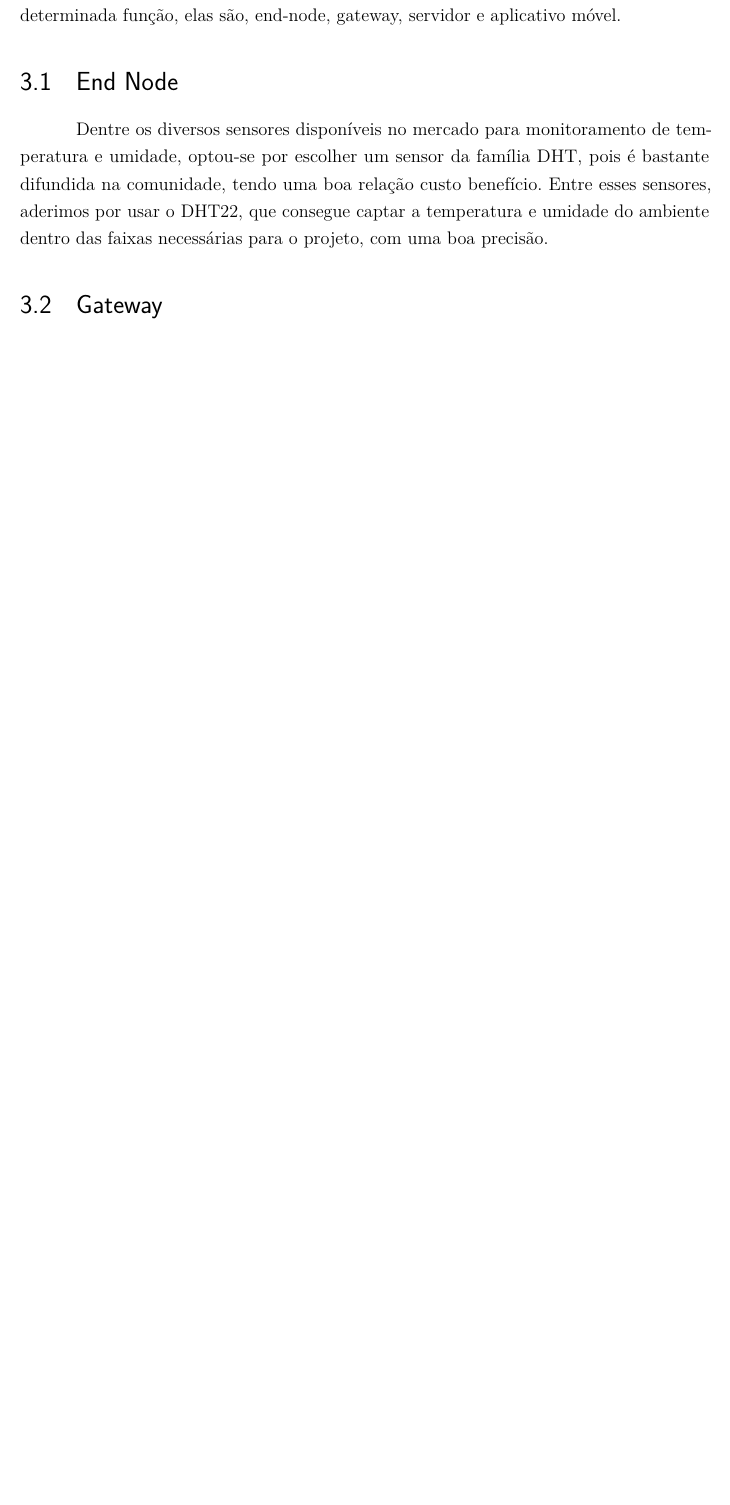
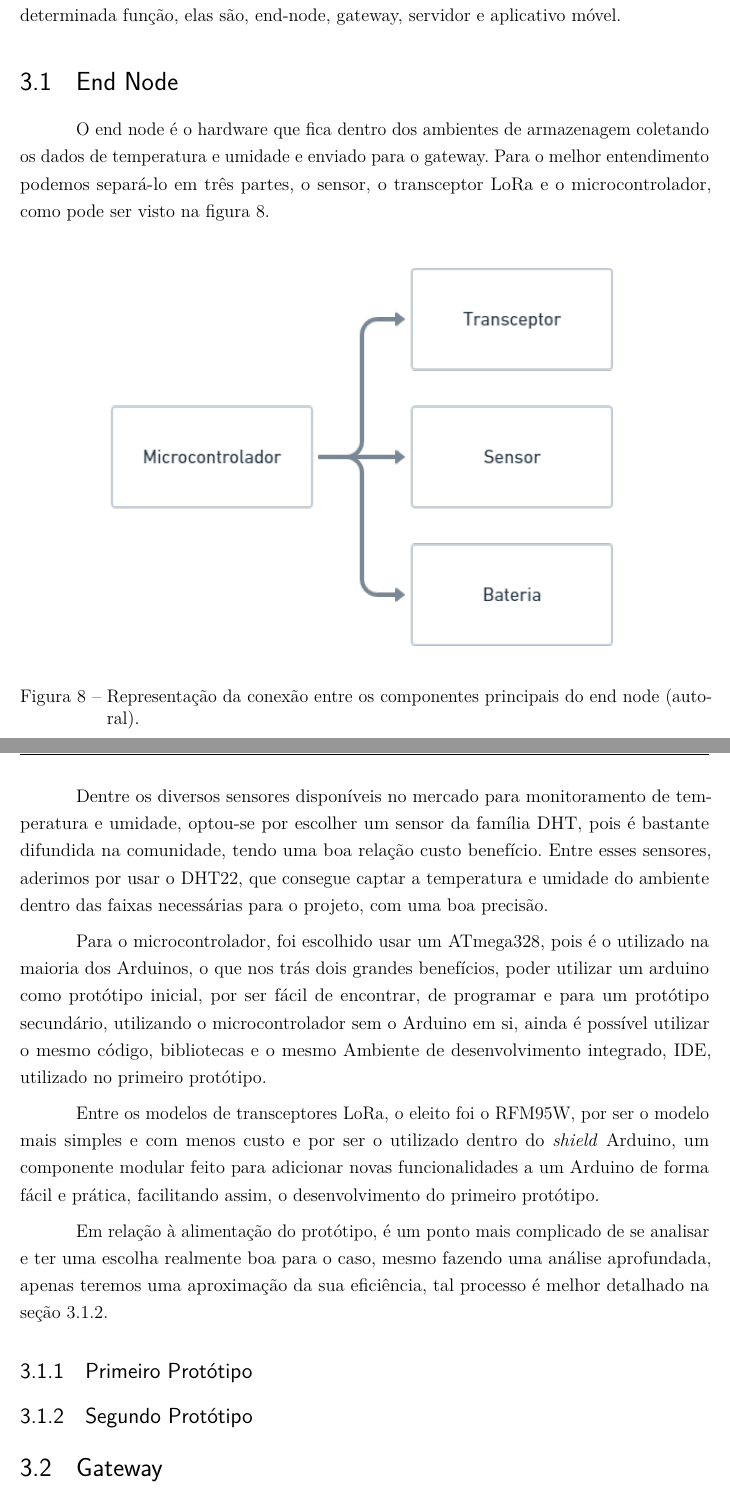
Before and after one commit to henriquepw/telematica-tcc, a LaTeX thesis (main.tex, which reads sections/textual/methodology.tex): part of page 21 of 29 before the commit and two parts of pages 22 and 23 of 31 after it, the two joined at a grey line, cut so that both start at the same text, the shorter picture padded with empty space. Compiled offline with pdfLaTeX.

Commit message:
:pencil: docs: add end node section on methodology

```diff
--- a/sections/textual/methodology.tex
+++ b/sections/textual/methodology.tex
@@ -7,7 +7,31 @@ Podemos então, separar este sistema em quatro partes, cada uma delas com uma de
 % ---
 \section{End Node}
 \label{metod:node}
+O end node é o hardware que fica dentro dos ambientes de armazenagem coletando os dados de temperatura e umidade e enviado para o gateway. Para o melhor entendimento podemos separá-lo em três partes, o sensor, o transceptor LoRa e o microcontrolador, como pode ser visto na figura \ref{fig:end-node-schematic}.
+
+\begin{figure}[H]
+  \centering
+  \includegraphics[width=.80\textwidth]{assets/end-node-schematic.png}
+  \caption{Representação da conexão entre os componentes principais do end node (autoral).}
+  \label{fig:end-node-schematic}
+\end{figure}
+
 Dentre os diversos sensores disponíveis no mercado para monitoramento de temperatura e umidade, optou-se por escolher um sensor da família DHT, pois é bastante difundida na comunidade, tendo uma boa relação custo benefício. Entre esses sensores, aderimos por usar o DHT22, que consegue captar a temperatura e umidade do ambiente dentro das faixas necessárias para o projeto, com uma boa precisão.
+
+Para o microcontrolador, foi escolhido usar um ATmega328, pois é o utilizado na maioria dos Arduinos, o que nos trás dois grandes benefícios, poder utilizar um arduino como protótipo inicial, por ser fácil de encontrar, de programar e para um protótipo secundário, utilizando o microcontrolador sem o Arduino em si, ainda é possível utilizar o mesmo código, bibliotecas e o mesmo Ambiente de desenvolvimento integrado, IDE, utilizado no primeiro protótipo.
+
+Entre os modelos de transceptores LoRa, o eleito foi o RFM95W, por ser o modelo mais simples e com menos custo e por ser o utilizado dentro do \textit{shield} Arduino, um componente modular feito para adicionar novas funcionalidades a um Arduino de forma fácil e prática, facilitando assim, o desenvolvimento do primeiro protótipo.
+
+Em relação à alimentação do protótipo, é um ponto mais complicado de se analisar e ter uma escolha realmente boa para o caso, mesmo fazendo uma análise aprofundada, apenas teremos uma aproximação da sua eficiência, tal processo é melhor detalhado na seção \ref{metod:end-node:2-proto}.
+
+% ---
+\subsection{Primeiro Protótipo}
+\label{metod:end-node:1-proto}
+
+
+% ---
+\subsection{Segundo Protótipo}
+\label{metod:end-node:2-proto}
 
 % ---
 \section{Gateway}
```
Also changed, not shown: sections/textual/conclusion.tex (+1 -1 lines), sections/textual/results.tex (added, +10 -0 lines), main.pdf.
